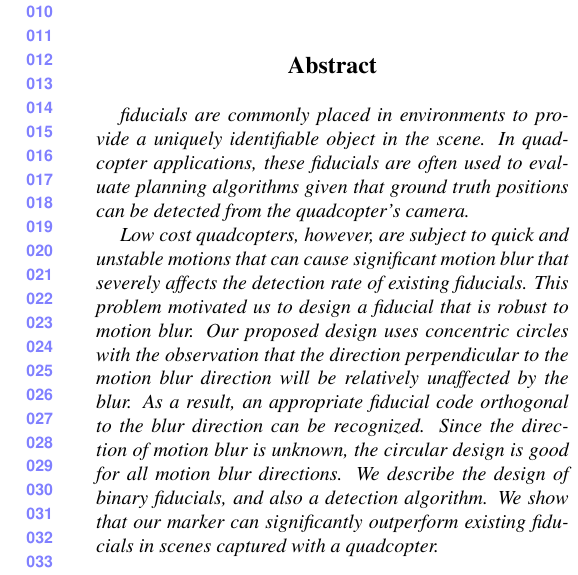
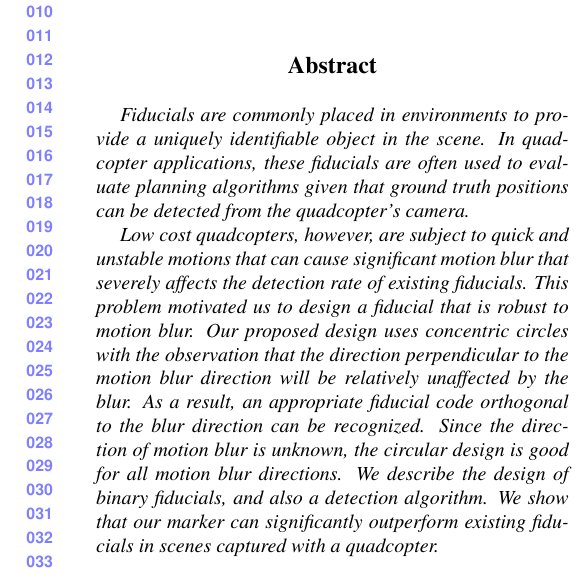
Before and after one commit to meghshyam/fiducial, a LaTeX paper (WACV/paper.tex): part of one column of page 1 of 8, cut so that both start at the same text. Compiled offline with pdfLaTeX.

Commit message:
Proof read, made footnote in one page.

```diff
--- a/WACV/paper.tex
+++ b/WACV/paper.tex
@@ -18,6 +18,7 @@
 \setlength{\floatsep}{7pt plus 2pt minus 2pt}
 \setlength{\textfloatsep}{5pt plus 2pt minus 2pt}
 \setlength{\intextsep}{5pt plus 2pt minus 2pt}
+\interfootnotelinepenalty=10000
 % Include other packages here, before hyperref.
 
 % If you comment hyperref and then uncomment it, you should delete
@@ -38,7 +39,7 @@
 
 \begin{abstract}
 
-  fiducials are commonly placed in environments to provide a
+  Fiducials are commonly placed in environments to provide a
   uniquely identifiable object in the scene.  In quadcopter
   applications, these fiducials are often used to evaluate planning
   algorithms given that ground truth positions can be
```
Also changed, not shown: WACV/paper.tex (11 more changed lines).
